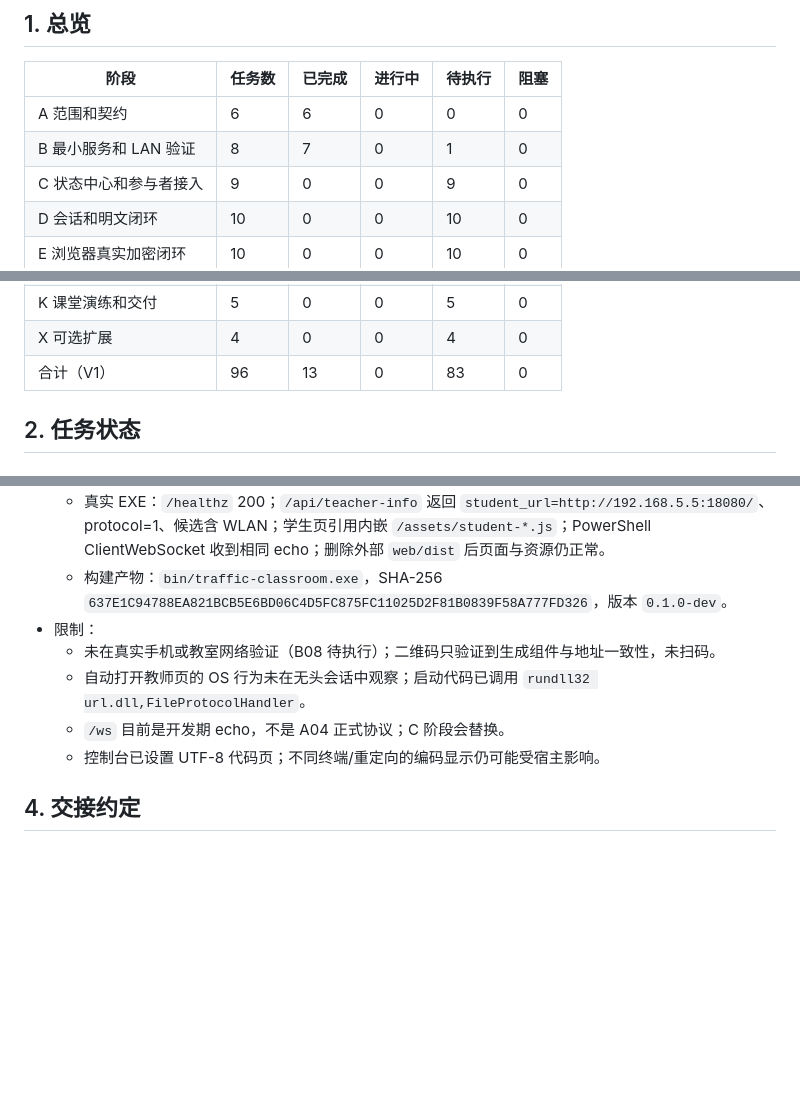
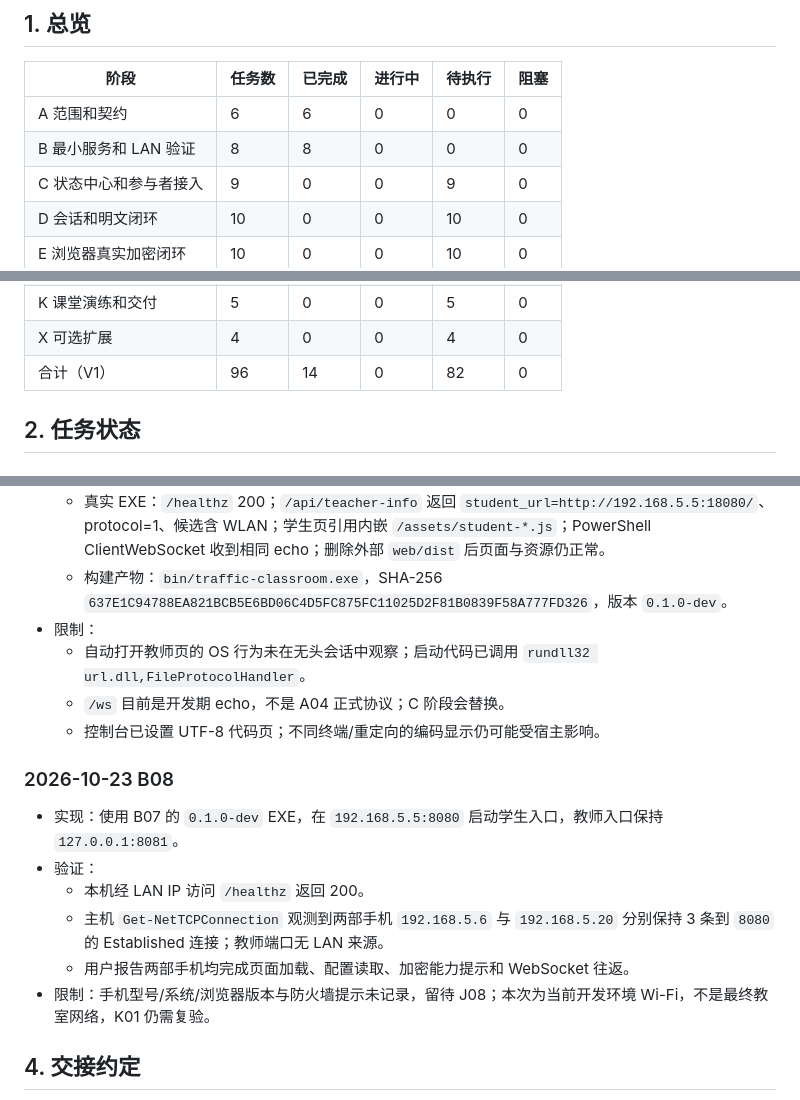
Before and after one commit to RakuLomis/TrafficAnalysisTutorial, a Markdown page: docs/progress.md, 3 parts joined by grey strips. Drawn GitHub-style; blank space fills up the shorter version.

```diff
--- a/docs/progress.md
+++ b/docs/progress.md
@@ -10,7 +10,7 @@
 | 阶段 | 任务数 | 已完成 | 进行中 | 待执行 | 阻塞 |
 | --- | --- | --- | --- | --- | --- |
 | A 范围和契约 | 6 | 6 | 0 | 0 | 0 |
-| B 最小服务和 LAN 验证 | 8 | 7 | 0 | 1 | 0 |
+| B 最小服务和 LAN 验证 | 8 | 8 | 0 | 0 | 0 |
 | C 状态中心和参与者接入 | 9 | 0 | 0 | 9 | 0 |
 | D 会话和明文闭环 | 10 | 0 | 0 | 10 | 0 |
 | E 浏览器真实加密闭环 | 10 | 0 | 0 | 10 | 0 |
@@ -21,7 +21,7 @@
 | J 主要风险验证 | 12 | 0 | 0 | 12 | 0 |
 | K 课堂演练和交付 | 5 | 0 | 0 | 5 | 0 |
 | X 可选扩展 | 4 | 0 | 0 | 4 | 0 |
-| 合计（V1） | 96 | 13 | 0 | 83 | 0 |
+| 合计（V1） | 96 | 14 | 0 | 82 | 0 |
 
 ## 2. 任务状态
 
@@ -203,10 +203,18 @@
   - 真实 EXE：`/healthz` 200；`/api/teacher-info` 返回 `student_url=http://192.168.5.5:18080/`、protocol=1、候选含 WLAN；学生页引用内嵌 `/assets/student-*.js`；PowerShell ClientWebSocket 收到相同 echo；删除外部 `web/dist` 后页面与资源仍正常。
   - 构建产物：`bin/traffic-classroom.exe`，SHA-256 `637E1C94788EA821BCB5E6BD06C4D5FC875FC11025D2F81B0839F58A777FD326`，版本 `0.1.0-dev`。
 - 限制：
-  - 未在真实手机或教室网络验证（B08 待执行）；二维码只验证到生成组件与地址一致性，未扫码。
   - 自动打开教师页的 OS 行为未在无头会话中观察；启动代码已调用 `rundll32 url.dll,FileProtocolHandler`。
   - `/ws` 目前是开发期 echo，不是 A04 正式协议；C 阶段会替换。
   - 控制台已设置 UTF-8 代码页；不同终端/重定向的编码显示仍可能受宿主影响。
+
+### 2026-10-23 B08
+
+- 实现：使用 B07 的 `0.1.0-dev` EXE，在 `192.168.5.5:8080` 启动学生入口，教师入口保持 `127.0.0.1:8081`。
+- 验证：
+  - 本机经 LAN IP 访问 `/healthz` 返回 200。
+  - 主机 `Get-NetTCPConnection` 观测到两部手机 `192.168.5.6` 与 `192.168.5.20` 分别保持 3 条到 `8080` 的 Established 连接；教师端口无 LAN 来源。
+  - 用户报告两部手机均完成页面加载、配置读取、加密能力提示和 WebSocket 往返。
+- 限制：手机型号/系统/浏览器版本与防火墙提示未记录，留待 J08；本次为当前开发环境 Wi-Fi，不是最终教室网络，K01 仍需复验。
 
 ## 4. 交接约定
 
```
Also changed, not shown: other parts of docs/progress.md (+1 -1 lines), docs/b08-field-record.md (added, +68 -0 lines).
